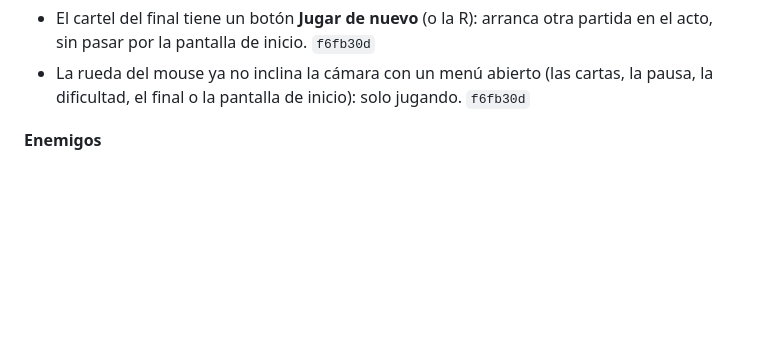
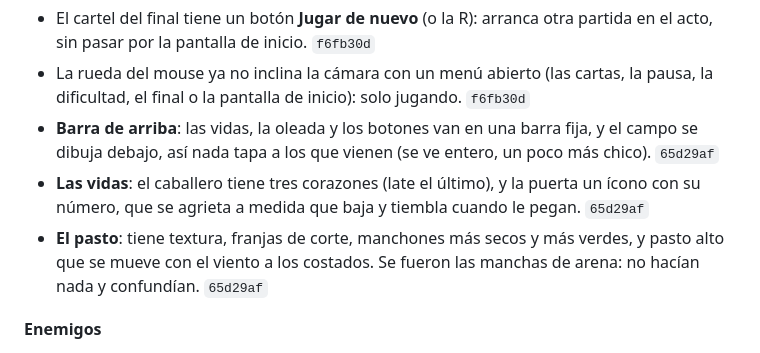
Before and after one commit to LeandroMagonza/GolfKnight, a Markdown page: PATCHNOTES.md, the part around the change. Rendered like a GitHub page; blank space fills up the shorter version.

Commit message:
Patch notes: la barra de arriba, las vidas con corazones y el pasto nuevo
Co-Authored-By: Claude Opus 5.5 (1M context) <noreply@anthropic.com>

```diff
--- a/PATCHNOTES.md
+++ b/PATCHNOTES.md
@@ -62,6 +62,13 @@ figura acá: lo frena el hook `.githooks/pre-push`, y `npm run patchnotes` muest
   pasar por la pantalla de inicio. `f6fb30d`
 - La rueda del mouse ya no inclina la cámara con un menú abierto (las cartas, la pausa, la dificultad, el
   final o la pantalla de inicio): solo jugando. `f6fb30d`
+- **Barra de arriba**: las vidas, la oleada y los botones van en una barra fija, y el campo se dibuja
+  debajo, así nada tapa a los que vienen (se ve entero, un poco más chico). `65d29af`
+- **Las vidas**: el caballero tiene tres corazones (late el último), y la puerta un ícono con su número,
+  que se agrieta a medida que baja y tiembla cuando le pegan. `65d29af`
+- **El pasto**: tiene textura, franjas de corte, manchones más secos y más verdes, y pasto alto que se
+  mueve con el viento a los costados. Se fueron las manchas de arena: no hacían nada y confundían.
+  `65d29af`
 
 **Enemigos**
 - El blindaje que se come el golpe entero ahora para la pelota: el driver y el hierro ya no siguen de
```
